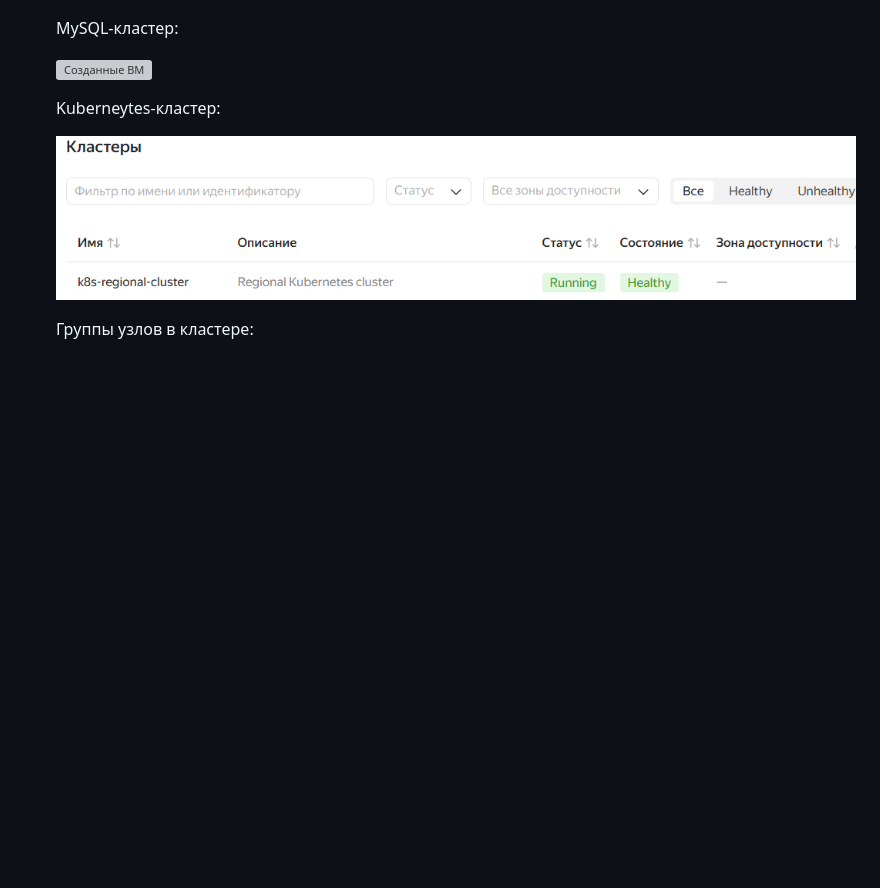
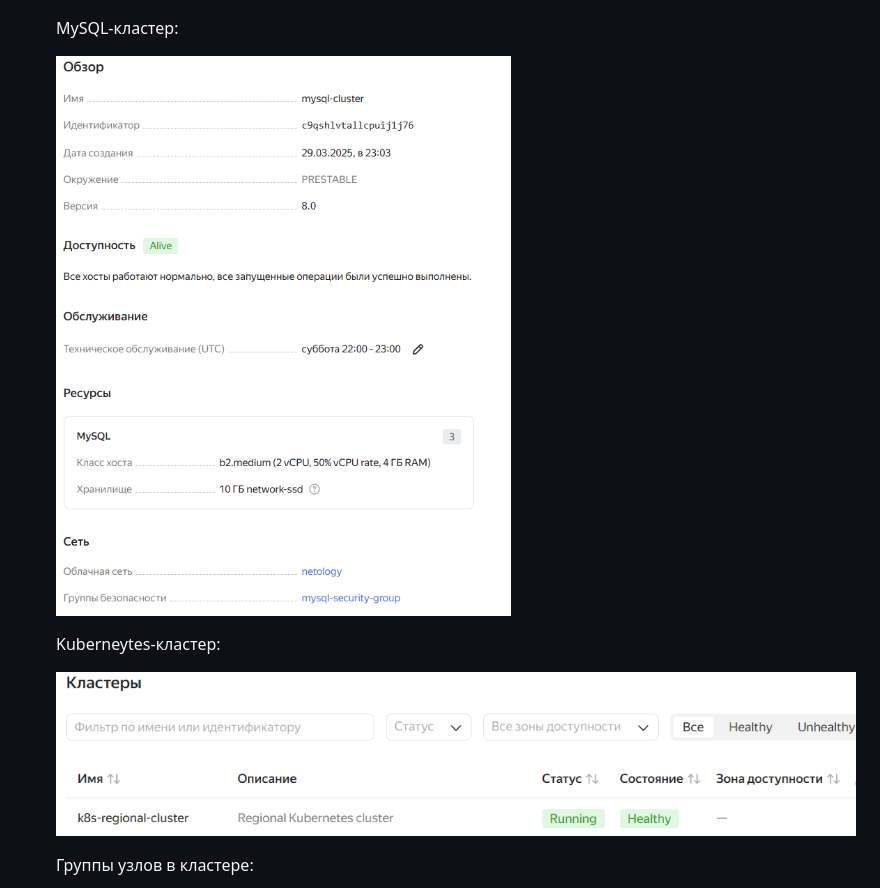
Before and after one commit to mea2k/devops, a Markdown page: 8-cloudproviders-4-cluster/readme.md, the part around the change. Drawn GitHub-style; pictures changed too: 8-cloudproviders-4-cluster/images/mysql-cluster-01.png (added); blank space fills up the shorter version; grey boxes are pictures that could not be loaded.

Commit message:
дополнение описания задач 8-cloudproviders-4-cluster

```diff
--- a/8-cloudproviders-4-cluster/readme.md
+++ b/8-cloudproviders-4-cluster/readme.md
@@ -97,7 +97,7 @@ __Результаты:__
 
     MySQL-кластер:
 
-    ![Созданные ВМ](images/vms-01.png)
+    ![Созданны MySQL-кластер ВМ](images/mysql-cluster-01.png)
 
     Kuberneytes-кластер:
 
```
Also changed, not shown: 8-cloudproviders-4-cluster/images/k8s-node-groups-01.png (added).
